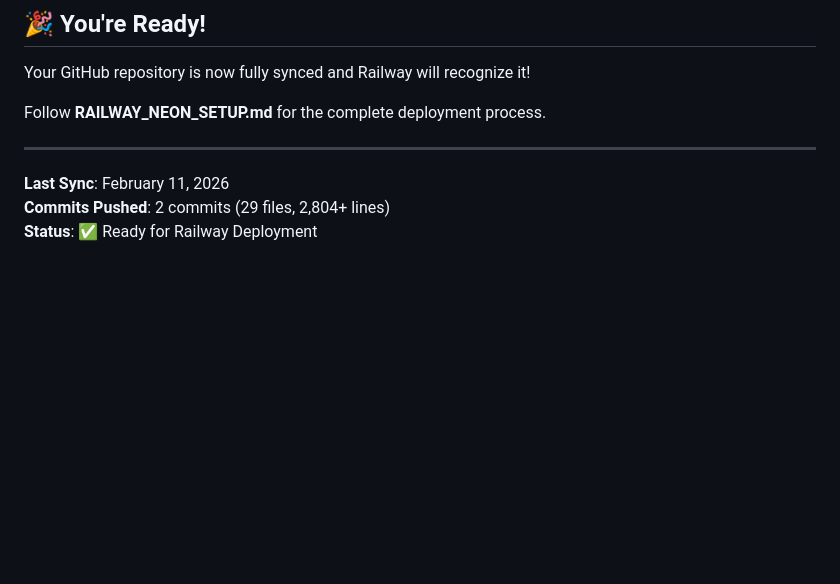
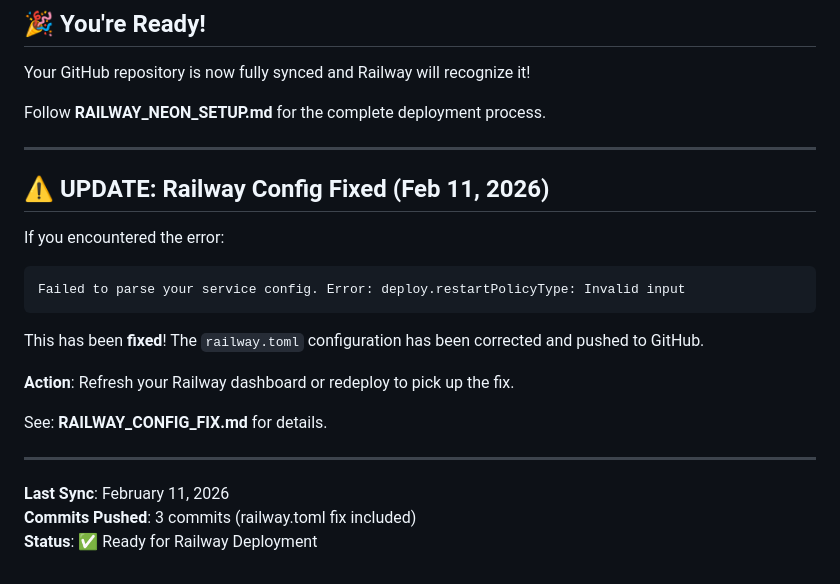
Before and after one commit to tobi-mt/ask-mirror-talk, a Markdown page: GITHUB_SYNC_COMPLETE.md, the part around the change. Rendered like a GitHub page; blank space fills up the shorter version.

Commit message:
fix: update Railway configuration format and add error resolution guide

````diff
--- a/GITHUB_SYNC_COMPLETE.md
+++ b/GITHUB_SYNC_COMPLETE.md
@@ -118,6 +118,21 @@ Follow **RAILWAY_NEON_SETUP.md** for the complete deployment process.
 
 ---
 
+## ⚠️ UPDATE: Railway Config Fixed (Feb 11, 2026)
+
+If you encountered the error:
+```
+Failed to parse your service config. Error: deploy.restartPolicyType: Invalid input
+```
+
+This has been **fixed**! The `railway.toml` configuration has been corrected and pushed to GitHub.
+
+**Action**: Refresh your Railway dashboard or redeploy to pick up the fix.
+
+See: **RAILWAY_CONFIG_FIX.md** for details.
+
+---
+
 **Last Sync**: February 11, 2026
-**Commits Pushed**: 2 commits (29 files, 2,804+ lines)
+**Commits Pushed**: 3 commits (railway.toml fix included)
 **Status**: ✅ Ready for Railway Deployment
````
Also changed, not shown: RAILWAY_CONFIG_FIX.md (added, +75 -0 lines).
